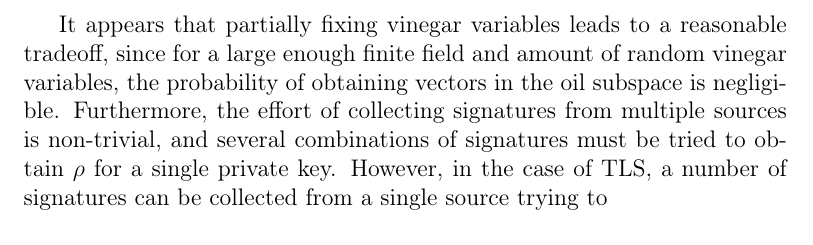
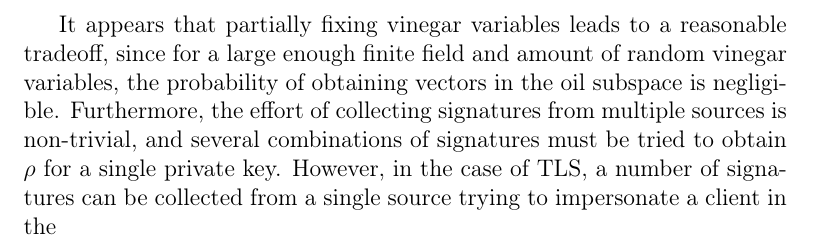
Before and after one commit to zambonin/msc, a LaTeX thesis (main.tex): part of page 54 of 62, cut so that both start at the same text. Compiled offline with pdfLaTeX.

Commit message:
overleaf_to_git: update main.tex from r13035 to r13036

```diff
--- a/main.tex
+++ b/main.tex
@@ -1307,7 +1307,7 @@ Then, if $B \in \mathsf{GL}(\mathbb{F}^{n})$, the inverse of $\widetilde{\mathca
 
 We remark that there is no way to identify if a signature is produced with Rainbow-$\eta$. However, we do not endorse ``security through obscurity'' and suggest that our proposed strategy is not applied to Rainbow-like signature schemes. Moreover, our attack is not expensive to perform, as we observe in the following, and thus should be added to the standard toolbox of cryptanalytic methods for Rainbow. Further, it is yet unclear if fixing a subset of the vinegar variables leads to a clearer tradeoff between private key size and security.
 
-It appears that partially fixing vinegar variables leads to a reasonable tradeoff, since for a large enough finite field and amount of random vinegar variables, the probability of obtaining vectors in the oil subspace is negligible. Furthermore, the effort of collecting signatures from multiple sources is non-trivial, and several combinations of signatures must be tried to obtain $\rho$ for a single private key. However, in the case of TLS, a number of signatures can be collected from a single source trying to
+It appears that partially fixing vinegar variables leads to a reasonable tradeoff, since for a large enough finite field and amount of random vinegar variables, the probability of obtaining vectors in the oil subspace is negligible. Furthermore, the effort of collecting signatures from multiple sources is non-trivial, and several combinations of signatures must be tried to obtain $\rho$ for a single private key. However, in the case of TLS, a number of signatures can be collected from a single source trying to impersonate a client in the
 
 % TODO
 \chapter{Conclusion}\label{ch:conc}
```
